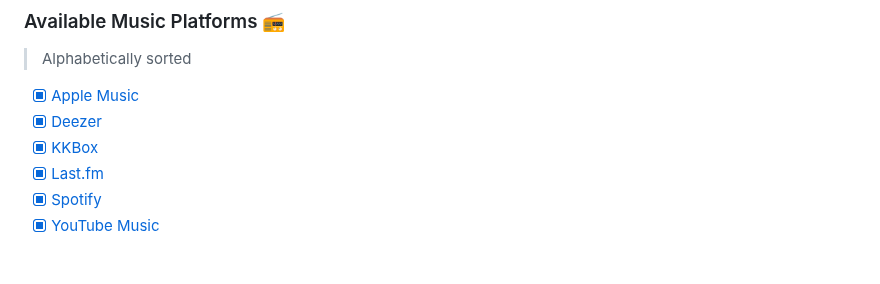
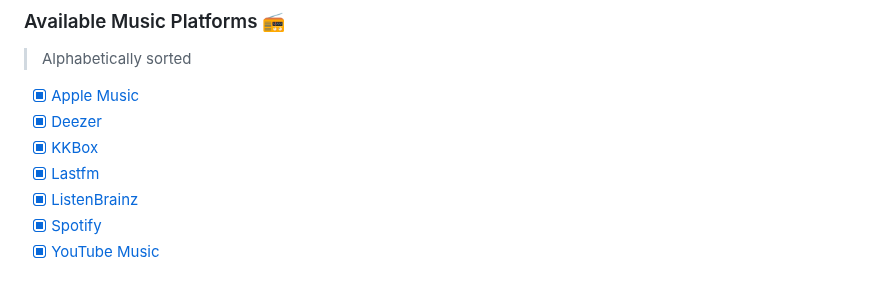
Before and after one commit to CheapNightbot/yutify, a Markdown page: README.md, the part around the change. Drawn GitHub-style.

Commit message:
Add "ListenBrainz" to supported music platform list

```diff
--- a/README.md
+++ b/README.md
@@ -63,7 +63,8 @@ Right now, it only retrieves streaming links for [these music platforms](#availa
 - [x] [Apple Music](https://music.apple.com/)
 - [x] [Deezer](https://deezer.com/)
 - [x] [KKBox](https://kkbox.com/)
-- [x] [Last.fm](https://last.fm/)
+- [x] [Lastfm](https://last.fm/)
+- [x] [ListenBrainz](https://listenbrainz.org)
 - [x] [Spotify](https://spotify.com/)
 - [x] [YouTube Music](https://music.youtube.com/)
 
```
